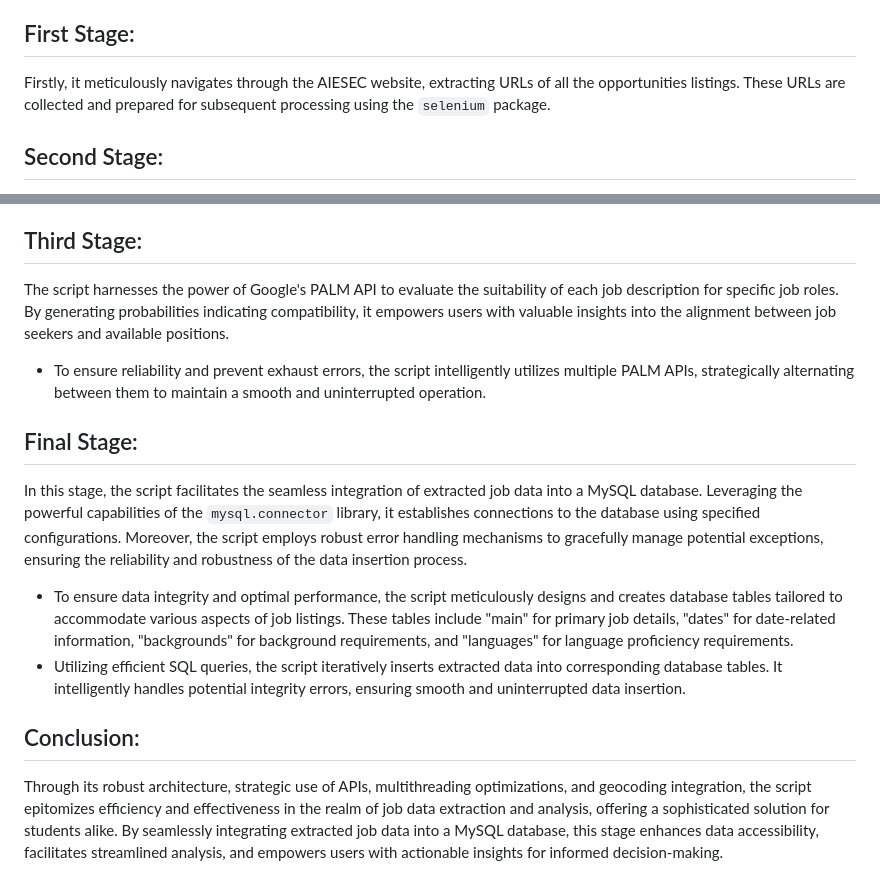
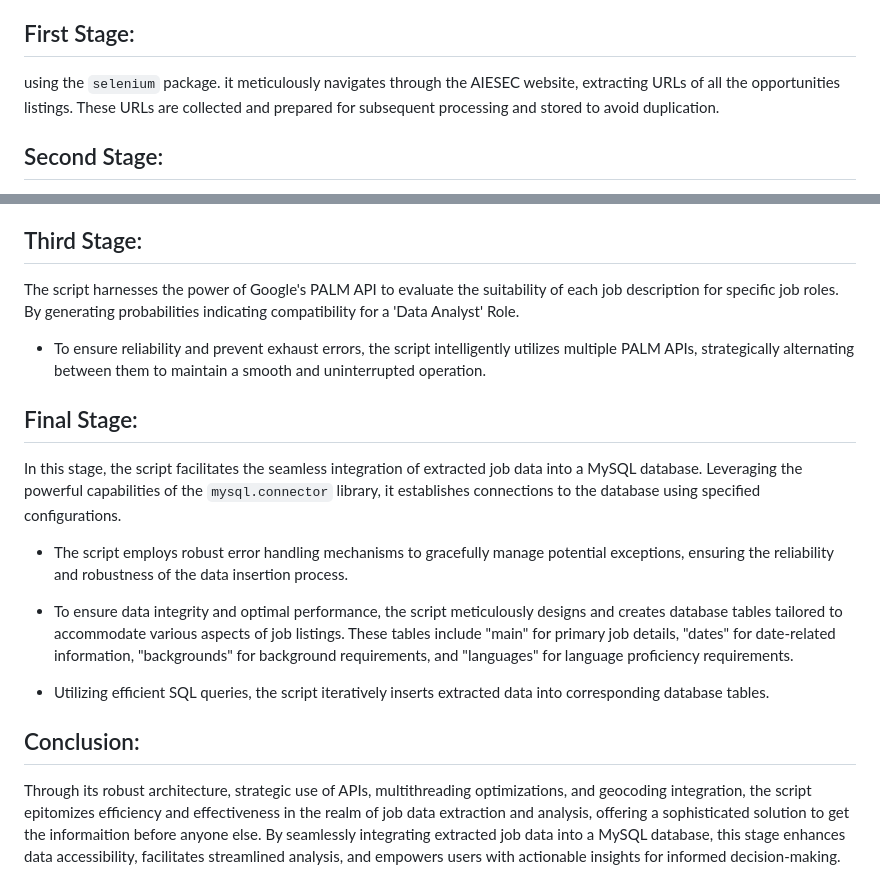
Before and after one commit to Dhiaeddine-Jraidi/aiesec_scraper, a Markdown page: README.md, 2 parts joined by grey strips. Rendered like a GitHub page.

```diff
--- a/README.md
+++ b/README.md
@@ -1,7 +1,7 @@
 The script is a comprehensive automation tool tailored for extracting and analyzing job opportunities listed on the AIESEC website, specifically designed to study the position of Data Analyst role worldwide. Through a meticulously structured process divided into three stages, it streamlines the extraction, analysis, and evaluation of job listings.
 
 ## First Stage:
-Firstly, it meticulously navigates through the AIESEC website, extracting URLs of all the opportunities listings. These URLs are collected and prepared for subsequent processing using the `selenium` package.
+using the `selenium` package. it meticulously navigates through the AIESEC website, extracting URLs of all the opportunities listings. These URLs are collected and prepared for subsequent processing and stored to avoid duplication.
 
 ## Second Stage:
 It delves deeper into the gathered URLs, retrieving HTML content and extracting pertinent details about each job opportunity from the JSON output. Leveraging sophisticated parsing techniques, it discerns relevant information such as location, salary, and job description.
@@ -11,15 +11,17 @@ It delves deeper into the gathered URLs, retrieving HTML content and extracting
 - Incorporating currency conversion functionality enhances its versatility and utility, particularly for analyzing job opportunities across different regions with varying currencies. Leveraging the capabilities of the Open Exchange Rates API, the script dynamically retrieves up-to-date exchange rates for relevant currencies.
 
 ## Third Stage:
-The script harnesses the power of Google's PALM API to evaluate the suitability of each job description for specific job roles. By generating probabilities indicating compatibility, it empowers users with valuable insights into the alignment between job seekers and available positions.
+The script harnesses the power of Google's PALM API to evaluate the suitability of each job description for specific job roles. By generating probabilities indicating compatibility for a 'Data Analyst' Role.
 
 - To ensure reliability and prevent exhaust errors, the script intelligently utilizes multiple PALM APIs, strategically alternating between them to maintain a smooth and uninterrupted operation.
 
 ## Final Stage:
-In this stage, the script facilitates the seamless integration of extracted job data into a MySQL database. Leveraging the powerful capabilities of the `mysql.connector` library, it establishes connections to the database using specified configurations. Moreover, the script employs robust error handling mechanisms to gracefully manage potential exceptions, ensuring the reliability and robustness of the data insertion process.
+In this stage, the script facilitates the seamless integration of extracted job data into a MySQL database. Leveraging the powerful capabilities of the `mysql.connector` library, it establishes connections to the database using specified configurations.
+
+- The script employs robust error handling mechanisms to gracefully manage potential exceptions, ensuring the reliability and robustness of the data insertion process.
 
 - To ensure data integrity and optimal performance, the script meticulously designs and creates database tables tailored to accommodate various aspects of job listings. These tables include "main" for primary job details, "dates" for date-related information, "backgrounds" for background requirements, and "languages" for language proficiency requirements.
-- Utilizing efficient SQL queries, the script iteratively inserts extracted data into corresponding database tables. It intelligently handles potential integrity errors, ensuring smooth and uninterrupted data insertion.
+- Utilizing efficient SQL queries, the script iteratively inserts extracted data into corresponding database tables.
 
 ## Conclusion:
-Through its robust architecture, strategic use of APIs, multithreading optimizations, and geocoding integration, the script epitomizes efficiency and effectiveness in the realm of job data extraction and analysis, offering a sophisticated solution for students alike. By seamlessly integrating extracted job data into a MySQL database, this stage enhances data accessibility, facilitates streamlined analysis, and empowers users with actionable insights for informed decision-making.
+Through its robust architecture, strategic use of APIs, multithreading optimizations, and geocoding integration, the script epitomizes efficiency and effectiveness in the realm of job data extraction and analysis, offering a sophisticated solution to get the informaition before anyone else. By seamlessly integrating extracted job data into a MySQL database, this stage enhances data accessibility, facilitates streamlined analysis, and empowers users with actionable insights for informed decision-making.
```
